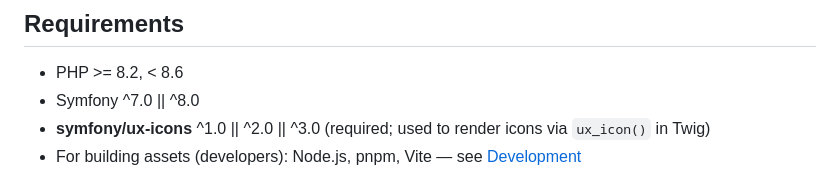
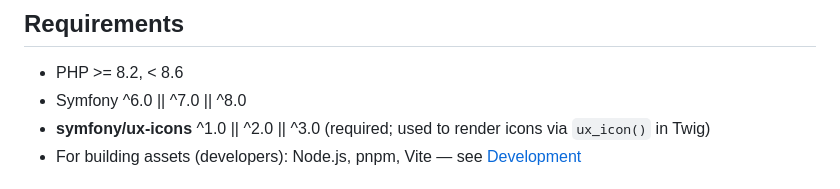
Before and after one commit to nowo-tech/IconSelectorBundle, a Markdown page: README.md, the part around the change. Rendered like a GitHub page.

Commit message:
docs: align README and roadmap with shipped functionality (#23)
Keep the public docs in sync with the current tag: features, CLI commands, and roadmap status that were behind the code.

```diff
--- a/README.md
+++ b/README.md
@@ -66,7 +66,7 @@ return [
 ## Requirements
 
 - PHP >= 8.2, < 8.6
-- Symfony ^7.0 || ^8.0
+- Symfony ^6.0 || ^7.0 || ^8.0
 - **symfony/ux-icons** ^1.0 || ^2.0 || ^3.0 (required; used to render icons via `ux_icon()` in Twig)
 - For building assets (developers): Node.js, pnpm, Vite — see [Development](#development)
 
```
